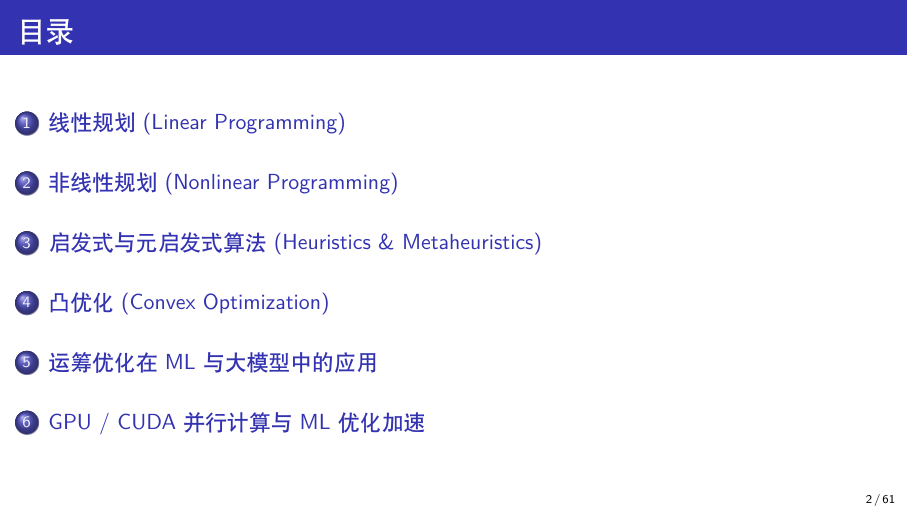
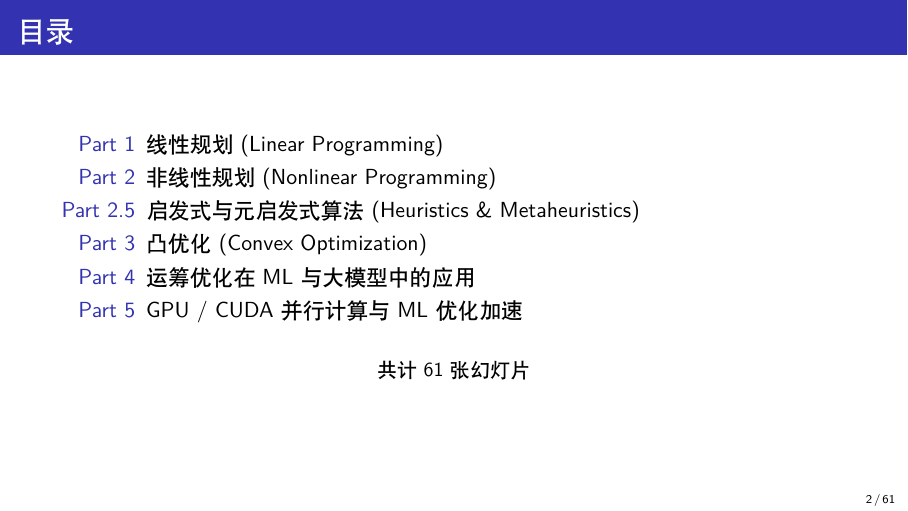
Before and after one commit to HudsonShi/NOR-Note-of-Operations-Research, LaTeX slides (optimization_beamer.tex): page 2 of 61. Compiled offline with XeLaTeX.

Commit message:
Replace \tableofcontents with manual outline frame (bypass Beamer ToC template CJK issue)

```diff
--- a/optimization_beamer.tex
+++ b/optimization_beamer.tex
@@ -65,7 +65,19 @@
 % OUTLINE
 % ============================================================
 \begin{frame}{目录}
-  \tableofcontents[hideallsubsections]
+  \begin{description}
+    \item[Part 1] 线性规划 (Linear Programming)
+    \item[Part 2] 非线性规划 (Nonlinear Programming)
+    \item[Part 2.5] 启发式与元启发式算法 (Heuristics \& Metaheuristics)
+    \item[Part 3] 凸优化 (Convex Optimization)
+    \item[Part 4] 运筹优化在 ML 与大模型中的应用
+    \item[Part 5] GPU / CUDA 并行计算与 ML 优化加速
+  \end{description}
+
+  \vspace{6pt}
+  \begin{center}
+    \small 共计 61 张幻灯片
+  \end{center}
 \end{frame}
 
 % ############################################################
```
Also changed, not shown: optimization_beamer.pdf.
